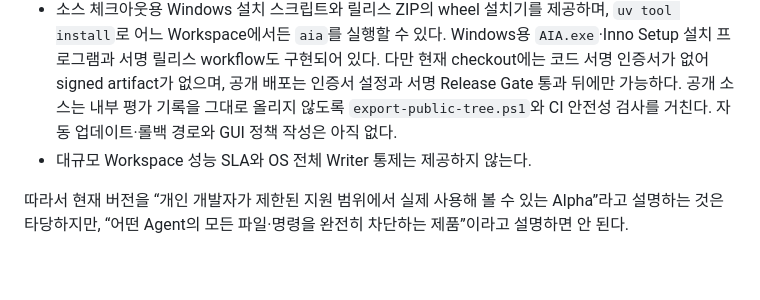
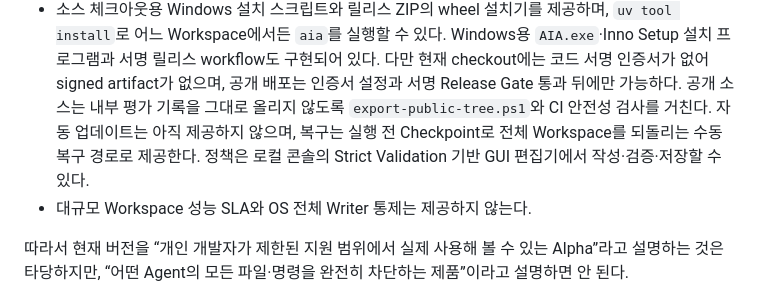
Before and after one commit to youngmin109/AIA, a Markdown page: docs/PRODUCT-STATUS.md, the part around the change. Drawn GitHub-style; blank space fills up the shorter version.

Commit message:
docs: align product status with implemented recovery and policy editor

```diff
--- a/docs/PRODUCT-STATUS.md
+++ b/docs/PRODUCT-STATUS.md
@@ -178,7 +178,9 @@ uv run aia reconcile <SESSION_ID>
   다만 현재 checkout에는 코드 서명 인증서가 없어 signed artifact가 없으며,
   공개 배포는 인증서 설정과 서명 Release Gate 통과 뒤에만 가능하다. 공개 소스는
   내부 평가 기록을 그대로 올리지 않도록 `export-public-tree.ps1`와 CI 안전성
-  검사를 거친다. 자동 업데이트·롤백 경로와 GUI 정책 작성은 아직 없다.
+  검사를 거친다. 자동 업데이트는 아직 제공하지 않으며, 복구는 실행 전
+  Checkpoint로 전체 Workspace를 되돌리는 수동 복구 경로로 제공한다. 정책은
+  로컬 콘솔의 Strict Validation 기반 GUI 편집기에서 작성·검증·저장할 수 있다.
 - 대규모 Workspace 성능 SLA와 OS 전체 Writer 통제는 제공하지 않는다.
 
 따라서 현재 버전을 “개인 개발자가 제한된 지원 범위에서 실제 사용해 볼 수 있는
```
